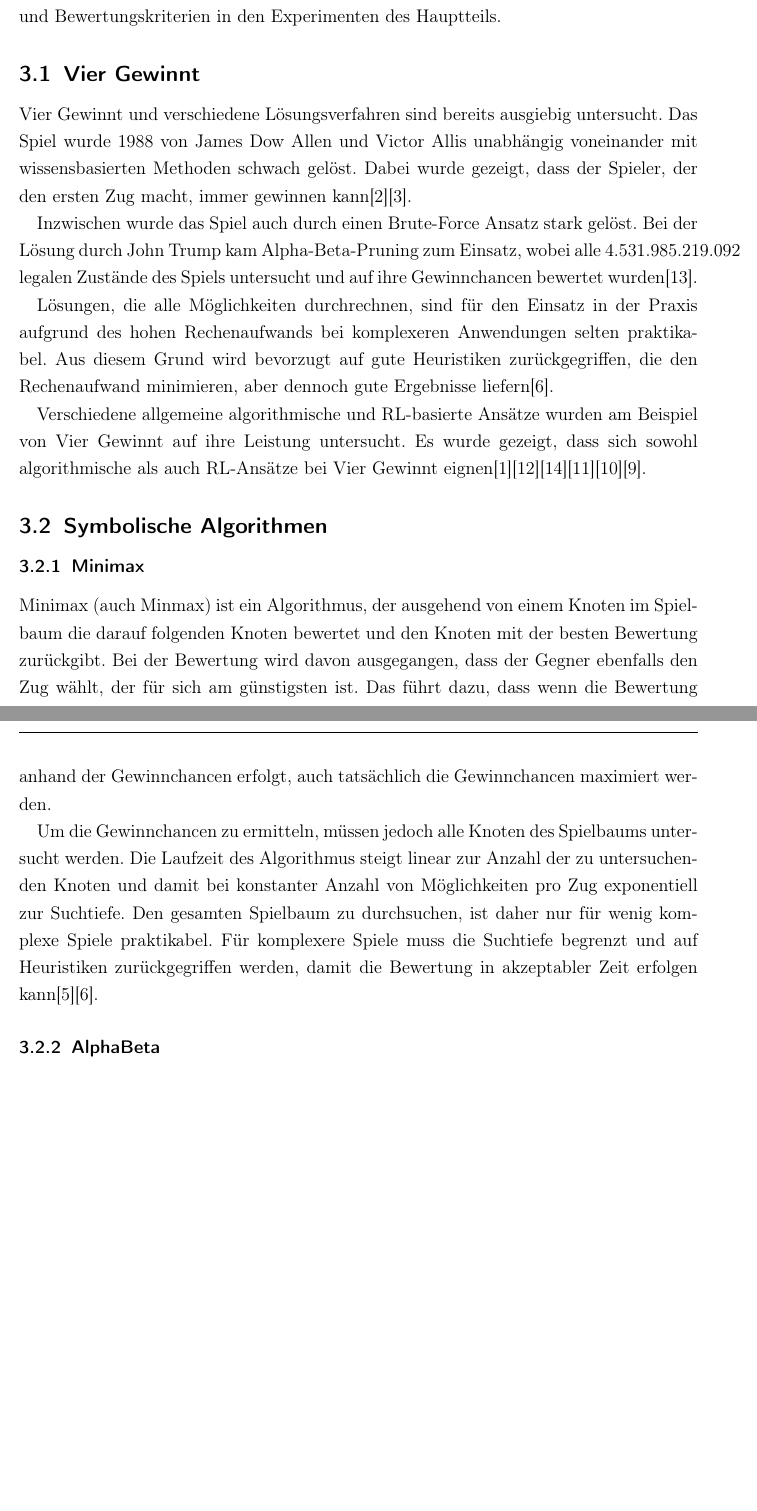
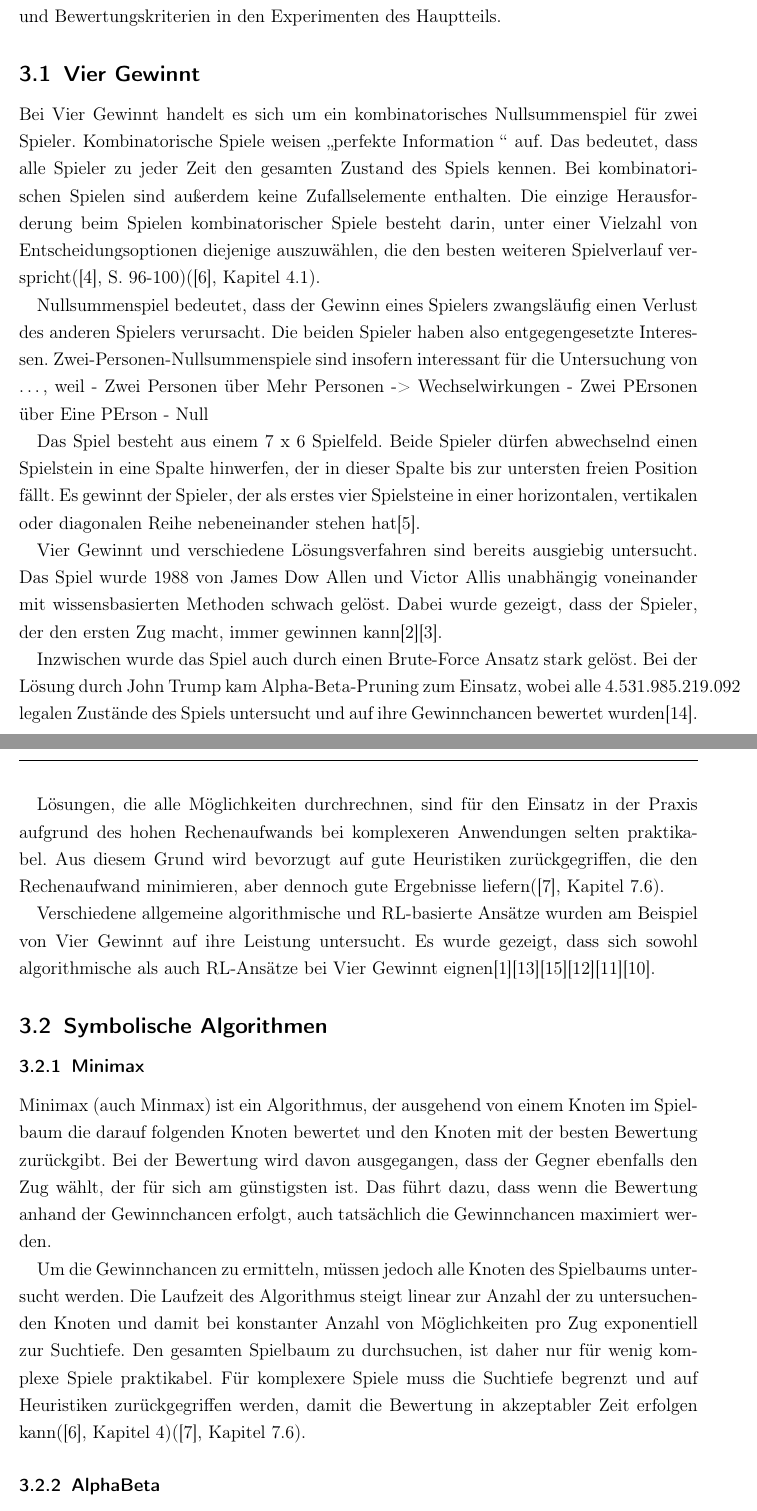
Before and after one commit to LeoHerrmann/connect_four_robustness, a LaTeX document (main.tex, which reads Sektionen/symbolische-algorithmen.tex, Sektionen/vier-gewinnt.tex): two parts of pages 7 and 8 of 13 before the commit and two parts of pages 7 and 8 of 14 after it, joined at a grey line, cut so that both start at the same text, the shorter picture padded with empty space. Compiled offline with pdfLaTeX.

Commit message:
Bisschen Vier Gewinnt…

```diff
--- a/Sektionen/symbolische-algorithmen.tex
+++ b/Sektionen/symbolische-algorithmen.tex
@@ -4,7 +4,7 @@
 
 Minimax (auch Minmax) ist ein Algorithmus, der ausgehend von einem Knoten im Spielbaum die darauf folgenden Knoten bewertet und den Knoten mit der besten Bewertung zurückgibt. Bei der Bewertung wird davon ausgegangen, dass der Gegner ebenfalls den Zug wählt, der für sich am günstigsten ist. Das führt dazu, dass wenn die Bewertung anhand der Gewinnchancen erfolgt, auch tatsächlich die Gewinnchancen maximiert werden.
 
-Um die Gewinnchancen zu ermitteln, müssen jedoch alle Knoten des Spielbaums untersucht werden. Die Laufzeit des Algorithmus steigt linear zur Anzahl der zu untersuchenden Knoten und damit bei konstanter Anzahl von Möglichkeiten pro Zug exponentiell zur Suchtiefe. Den gesamten Spielbaum zu durchsuchen, ist daher nur für wenig komplexe Spiele praktikabel. Für komplexere Spiele muss die Suchtiefe begrenzt und auf Heuristiken zurückgegriffen werden, damit die Bewertung in akzeptabler Zeit erfolgen kann\cite{Ferguson.January2019}\cite{Heineman.October2008}.
+Um die Gewinnchancen zu ermitteln, müssen jedoch alle Knoten des Spielbaums untersucht werden. Die Laufzeit des Algorithmus steigt linear zur Anzahl der zu untersuchenden Knoten und damit bei konstanter Anzahl von Möglichkeiten pro Zug exponentiell zur Suchtiefe. Den gesamten Spielbaum zu durchsuchen, ist daher nur für wenig komplexe Spiele praktikabel. Für komplexere Spiele muss die Suchtiefe begrenzt und auf Heuristiken zurückgegriffen werden, damit die Bewertung in akzeptabler Zeit erfolgen kann(\cite{Ferguson.January2019}, Kapitel 4)(\cite{Heineman.October2008}, Kapitel 7.6).
 
 \subsubsection{AlphaBeta}
 
--- a/Sektionen/vier-gewinnt.tex
+++ b/Sektionen/vier-gewinnt.tex
@@ -1,7 +1,17 @@
+Bei Vier Gewinnt handelt es sich um ein kombinatorisches Nullsummenspiel für zwei Spieler. Kombinatorische Spiele weisen \glqq perfekte Information \grqq{} auf. Das bedeutet, dass alle Spieler zu jeder Zeit den gesamten Zustand des Spiels kennen. Bei kombinatorischen Spielen sind außerdem keine Zufallselemente enthalten. Die einzige Herausforderung beim Spielen kombinatorischer Spiele besteht darin, unter einer Vielzahl von Entscheidungsoptionen diejenige auszuwählen, die den besten weiteren Spielverlauf verspricht(\cite{Bewersdorff.2018}, S. 96-100)(\cite{Ferguson.January2019}, Kapitel 4.1).
+
+Nullsummenspiel bedeutet, dass der Gewinn eines Spielers zwangsläufig einen Verlust des anderen Spielers verursacht. Die beiden Spieler haben also entgegengesetzte Interessen.
+Zwei-Personen-Nullsummenspiele sind insofern interessant für die Untersuchung von …, weil
+- Zwei Personen über Mehr Personen -> Wechselwirkungen
+- Zwei PErsonen über Eine PErson
+- Null
+
+Das Spiel besteht aus einem 7 x 6 Spielfeld. Beide Spieler dürfen abwechselnd einen Spielstein in eine Spalte hinwerfen, der in dieser Spalte bis zur untersten freien Position fällt. Es gewinnt der Spieler, der als erstes vier Spielsteine in einer horizontalen, vertikalen oder diagonalen Reihe nebeneinander stehen hat\cite{MiltonBradleyCompany.1990}.
+
 Vier Gewinnt und verschiedene Lösungsverfahren sind bereits ausgiebig untersucht. Das Spiel wurde 1988 von James Dow Allen und Victor Allis unabhängig voneinander mit wissensbasierten Methoden schwach gelöst. Dabei wurde gezeigt, dass der Spieler, der den ersten Zug macht, immer gewinnen kann\cite{Allen.2010}\cite{Allis.1988}.
 
 Inzwischen wurde das Spiel auch durch einen Brute-Force Ansatz stark gelöst. Bei der Lösung durch John Trump kam Alpha-Beta-Pruning zum Einsatz, wobei alle 4.531.985.219.092 legalen Zustände des Spiels untersucht und auf ihre Gewinnchancen bewertet wurden\cite{Tromp}.
 
-Lösungen, die alle Möglichkeiten durchrechnen, sind für den Einsatz in der Praxis aufgrund des hohen Rechenaufwands bei komplexeren Anwendungen selten praktikabel. Aus diesem Grund wird bevorzugt auf gute Heuristiken zurückgegriffen, die den Rechenaufwand minimieren, aber dennoch gute Ergebnisse liefern\cite{Heineman.October2008}.
+Lösungen, die alle Möglichkeiten durchrechnen, sind für den Einsatz in der Praxis aufgrund des hohen Rechenaufwands bei komplexeren Anwendungen selten praktikabel. Aus diesem Grund wird bevorzugt auf gute Heuristiken zurückgegriffen, die den Rechenaufwand minimieren, aber dennoch gute Ergebnisse liefern(\cite{Heineman.October2008}, Kapitel 7.6).
 
 Verschiedene allgemeine algorithmische und RL-basierte Ansätze wurden am Beispiel von Vier Gewinnt auf ihre Leistung untersucht. Es wurde gezeigt, dass sich sowohl algorithmische als auch RL-Ansätze bei Vier Gewinnt eignen\cite{Alderton.2019}\cite{Thill.2012}\cite{Wäldchen.2022}\cite{Taylor.2024}\cite{Sheoran.2022}\cite{Qiu.2022}.
```
Also changed, not shown: lit.bib (+8 -0 lines), main.pdf.
